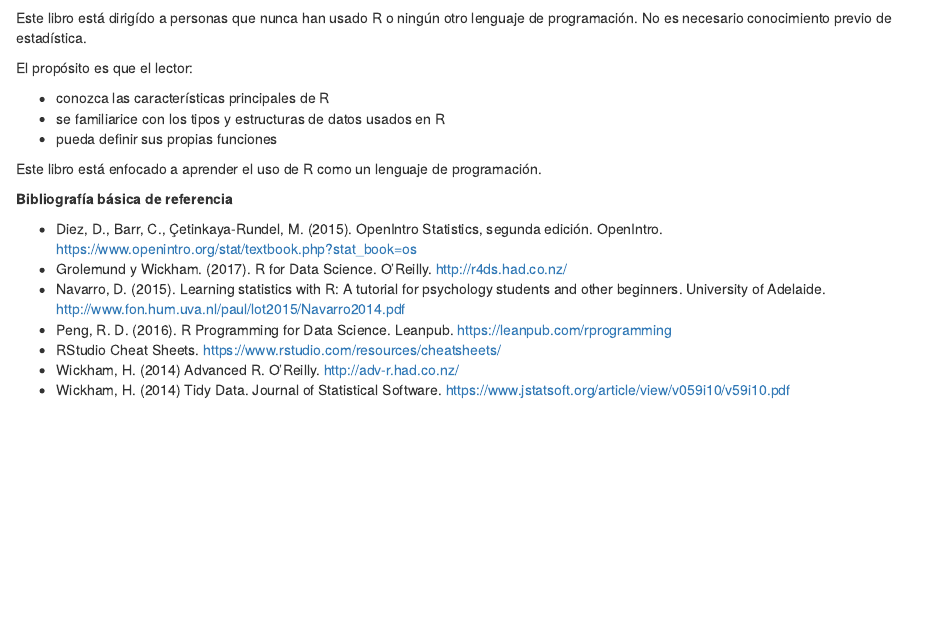
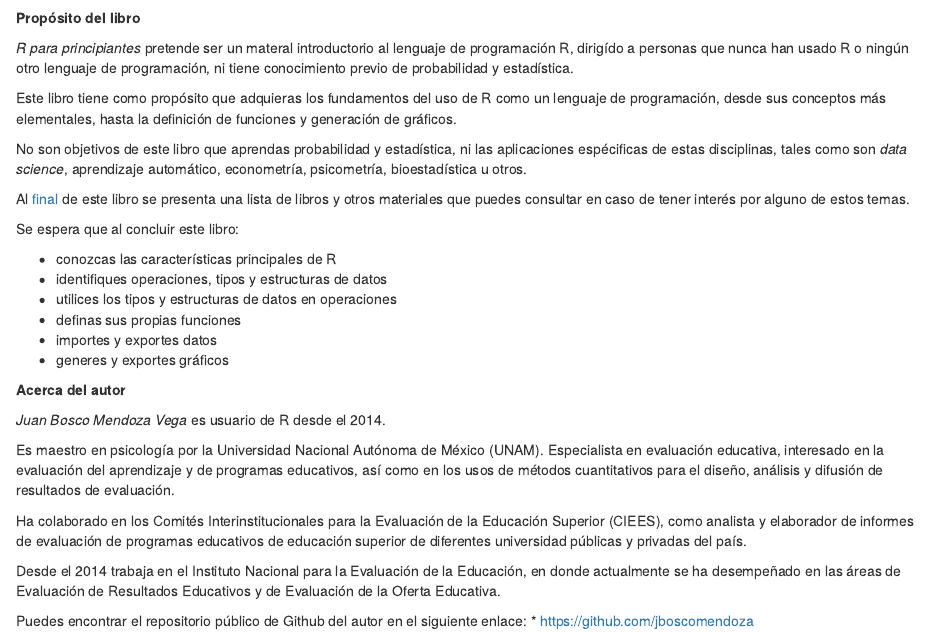
Before and after one commit to jboscomendoza/r-principiantes-bookdown, an R Markdown document (index.Rmd): the page in a window 1100 px wide, from 490 px down. Rendered offline with R 4.5, knitr and Pandoc, with nearby package versions; drawn as R Markdown's standard HTML page in place of the format the file asks for.

Commit message:
Introduccion y conclusiones

````diff
--- a/index.Rmd
+++ b/index.Rmd
@@ -28,22 +28,34 @@ output:
 knitr::include_graphics("images/r-principiantes-cover.png")
 ```
 
-Este libro está dirigído a personas que nunca han usado R o ningún otro lenguaje de programación. No es necesario conocimiento previo de estadística.
+**Propósito del libro**
 
-El propósito es que el lector:
+*R para principiantes* pretende ser un materal introductorio al lenguaje de programación R, dirigído a personas que nunca han usado R o ningún otro lenguaje de programación, ni tiene conocimiento previo de probabilidad y estadística.
 
-*	conozca las características principales de R
-*	se familiarice con los tipos y estructuras de datos usados en R
-*	pueda definir sus propias funciones
+Este libro tiene como propósito que adquieras los fundamentos del uso de R como un lenguaje de programación, desde sus conceptos más elementales, hasta la definición de funciones y generación de gráficos.
 
-Este libro está enfocado a aprender el uso de R como un lenguaje de programación.
+No son objetivos de este libro que aprendas probabilidad y estadística, ni las aplicaciones espécificas de estas disciplinas, tales como son *data science*, aprendizaje automático, econometría, psicometría, bioestadística u otros.
 
-**Bibliografía básica de referencia**
+Al [final](#conclusion) de este libro se presenta una lista de libros y otros materiales que puedes consultar en caso de tener interés por alguno de estos temas.
 
-*	Diez, D., Barr, C., Çetinkaya-Rundel, M. (2015). OpenIntro Statistics, segunda edición. OpenIntro. https://www.openintro.org/stat/textbook.php?stat_book=os
-*	Grolemund y Wickham. (2017). R for Data Science. O’Reilly. http://r4ds.had.co.nz/
-*	Navarro, D. (2015). Learning statistics with R: A tutorial for psychology students and other beginners. University of Adelaide. http://www.fon.hum.uva.nl/paul/lot2015/Navarro2014.pdf
-*	Peng, R. D. (2016). R Programming for Data Science. Leanpub. https://leanpub.com/rprogramming
-*	RStudio Cheat Sheets. https://www.rstudio.com/resources/cheatsheets/
-*	Wickham, H. (2014) Advanced R. O’Reilly.  http://adv-r.had.co.nz/
-*	Wickham, H. (2014) Tidy Data. Journal of Statistical Software. https://www.jstatsoft.org/article/view/v059i10/v59i10.pdf
+Se espera que al concluir este libro:
+
+*	conozcas las características principales de R
+* identifiques operaciones, tipos y estructuras de datos
+*	utilices los tipos y estructuras de datos en operaciones
+*	definas sus propias funciones
+* importes y exportes datos
+* generes y exportes gráficos
+
+**Acerca del autor**
+
+*Juan Bosco Mendoza Vega* es usuario de R desde el 2014.
+
+Es maestro en psicología por la Universidad Nacional Autónoma de México (UNAM). Especialista en evaluación educativa, interesado en la evaluación del aprendizaje y de programas educativos, así como en los usos de métodos cuantitativos para el diseño, análisis y difusión de resultados de evaluación.
+
+Ha colaborado en los Comités Interinstitucionales para la Evaluación de la Educación Superior (CIEES), como analista y elaborador de informes de evaluación de programas educativos de educación superior de diferentes universidad públicas y privadas del país.
+
+Desde el 2014 trabaja en el Instituto Nacional para la Evaluación de la Educación, en donde actualmente se ha desempeñado en las áreas de Evaluación de Resultados Educativos y de Evaluación de la Oferta Educativa.
+
+Puedes encontrar el repositorio público de Github del autor en el siguiente enlace:
+* https://github.com/jboscomendoza
````
Also changed, not shown: 13-conclusion.Rmd (added, +39 -0 lines).
